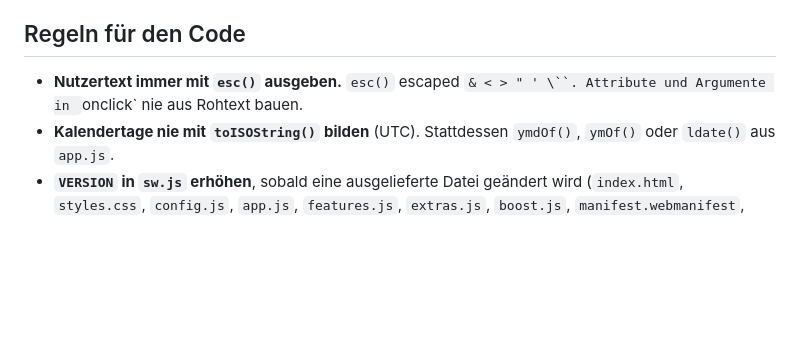
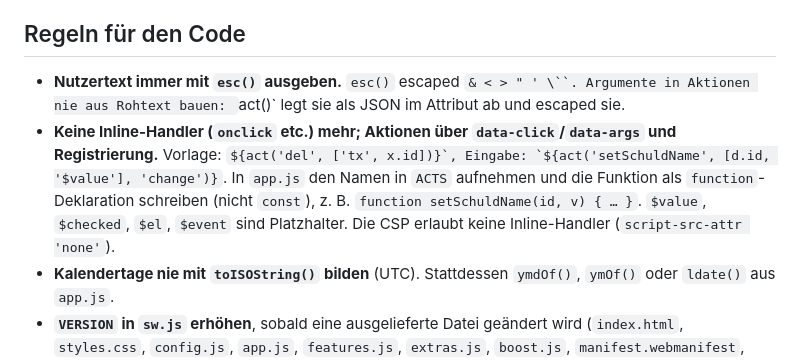
Before and after one commit to mrhenne/finanz-radar, a Markdown page: CHATGPT-ANLEITUNG.md, the part around the change. Drawn GitHub-style; blank space fills up the shorter version.

```diff
--- a/CHATGPT-ANLEITUNG.md
+++ b/CHATGPT-ANLEITUNG.md
@@ -21,7 +21,8 @@ Die Endkontrolle (Sicherheit, Berechnungen, UI, Performance, Prozesse) ist abges
 
 ## Regeln für den Code
 
-- **Nutzertext immer mit `esc()` ausgeben.** `esc()` escaped `& < > " ' \``. Attribute und Argumente in `onclick` nie aus Rohtext bauen.
+- **Nutzertext immer mit `esc()` ausgeben.** `esc()` escaped `& < > " ' \``. Argumente in Aktionen nie aus Rohtext bauen: `act()` legt sie als JSON im Attribut ab und escaped sie.
+- **Keine Inline-Handler (`onclick` etc.) mehr; Aktionen über `data-click`/`data-args` und Registrierung.** Vorlage: `${act('del', ['tx', x.id])}`, Eingabe: `${act('setSchuldName', [d.id, '$value'], 'change')}`. In `app.js` den Namen in `ACTS` aufnehmen und die Funktion als `function`-Deklaration schreiben (nicht `const`), z. B. `function setSchuldName(id, v) { … }`. `$value`, `$checked`, `$el`, `$event` sind Platzhalter. Die CSP erlaubt keine Inline-Handler (`script-src-attr 'none'`).
 - **Kalendertage nie mit `toISOString()` bilden** (UTC). Stattdessen `ymdOf()`, `ymOf()` oder `ldate()` aus `app.js`.
 - **`VERSION` in `sw.js` erhöhen**, sobald eine ausgelieferte Datei geändert wird (`index.html`, `styles.css`, `config.js`, `app.js`, `features.js`, `extras.js`, `boost.js`, `manifest.webmanifest`, `sw.js`). Die CI prüft das gegen die Basis.
 - **Fachliche Werte** (Steuern, Freibeträge, Limits, Fristen) als benannte Konstanten führen. Werte nur mit zugehörigem Test ändern.
```
Also changed, not shown: README.md (+17 -3 lines), 1 other file.
